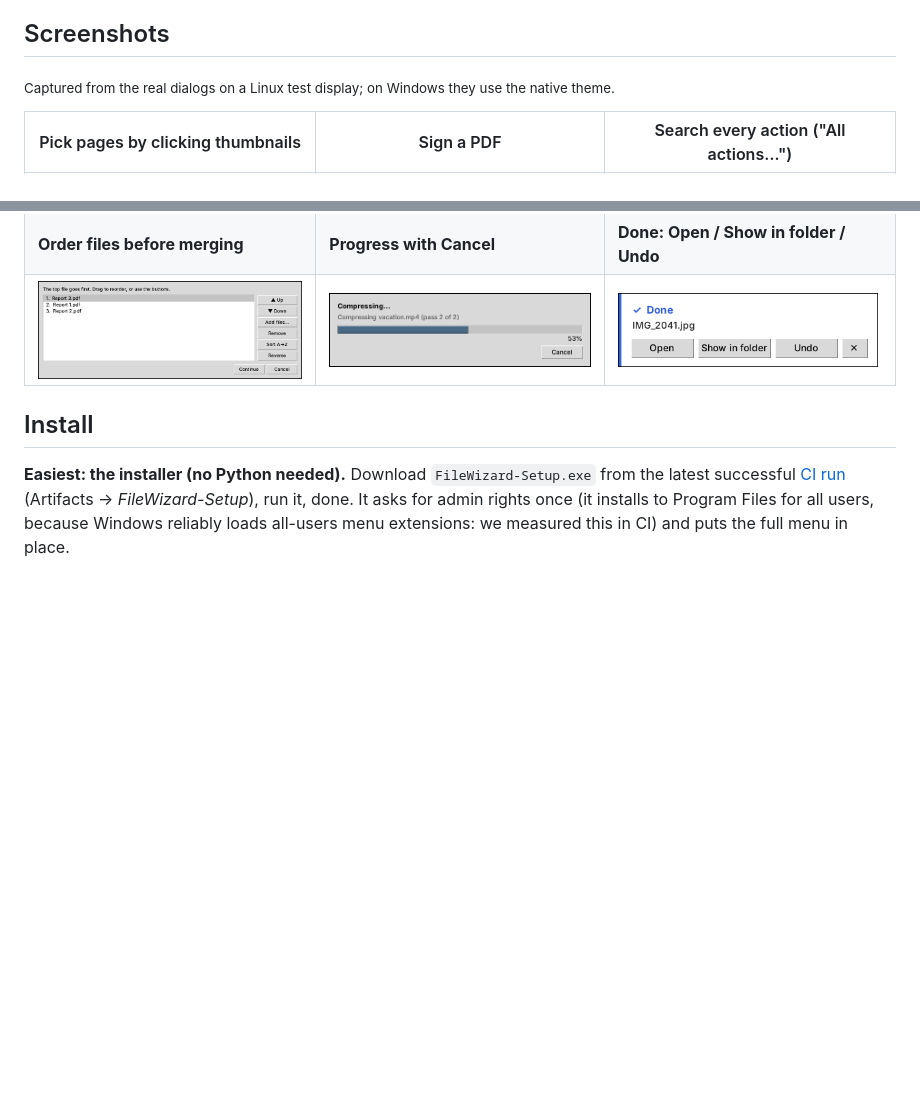
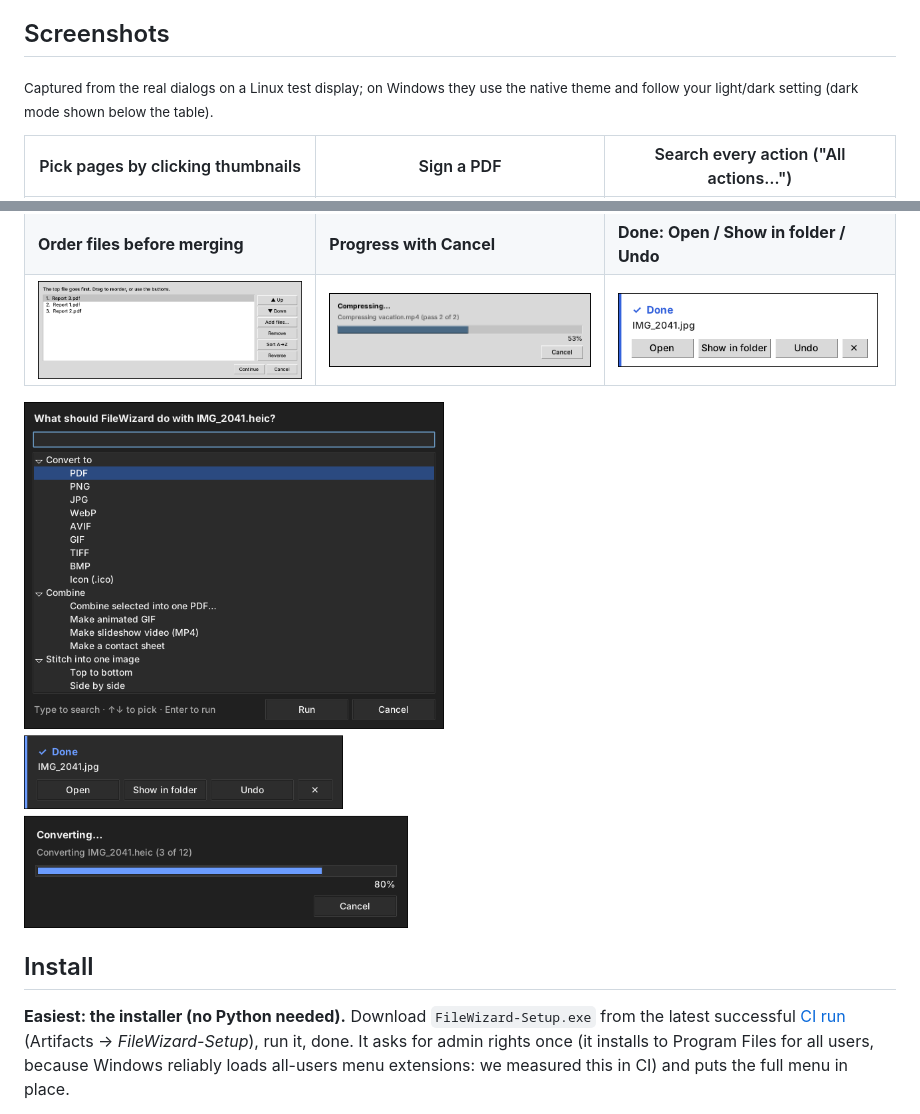
Before and after one commit to PaulKumswa/filewizard, a Markdown page: README.md, 2 parts joined by grey strips. Drawn GitHub-style; pictures changed too: docs/screenshots/dark-mode.png (added); blank space fills up the shorter version.

```diff
--- a/README.md
+++ b/README.md
@@ -50,13 +50,16 @@ Long jobs show a progress bar with **Cancel**.
 
 ## Screenshots
 
-<sub>Captured from the real dialogs on a Linux test display; on Windows they use the native theme.</sub>
+<sub>Captured from the real dialogs on a Linux test display; on Windows they use the native theme and
+follow your light/dark setting (dark mode shown below the table).</sub>
 
 | Pick pages by clicking thumbnails | Sign a PDF | Search every action ("All actions…") |
 |---|---|---|
 | <img src="docs/screenshots/pages.png" width="300"> | <img src="docs/screenshots/sign.png" width="220"> | <img src="docs/screenshots/palette.png" width="300"> |
 | **Order files before merging** | **Progress with Cancel** | **Done: Open / Show in folder / Undo** |
 | <img src="docs/screenshots/order.png" width="300"> | <img src="docs/screenshots/progress.png" width="300"> | <img src="docs/screenshots/toast.png" width="260"> |
+
+<img src="docs/screenshots/dark-mode.png" width="420" alt="Dark mode">
 
 ## Install
 
```
Also changed, not shown: 3 other files.
